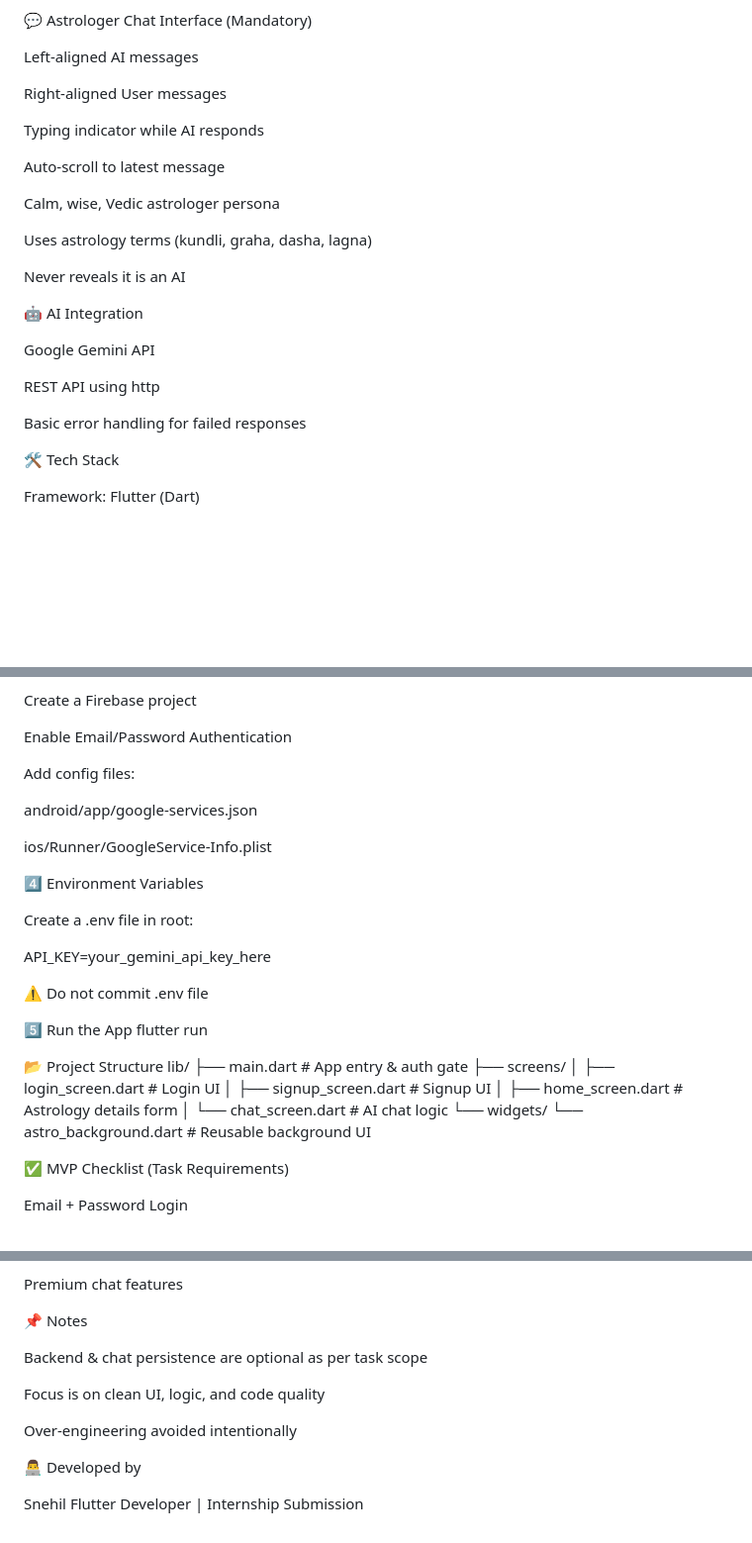
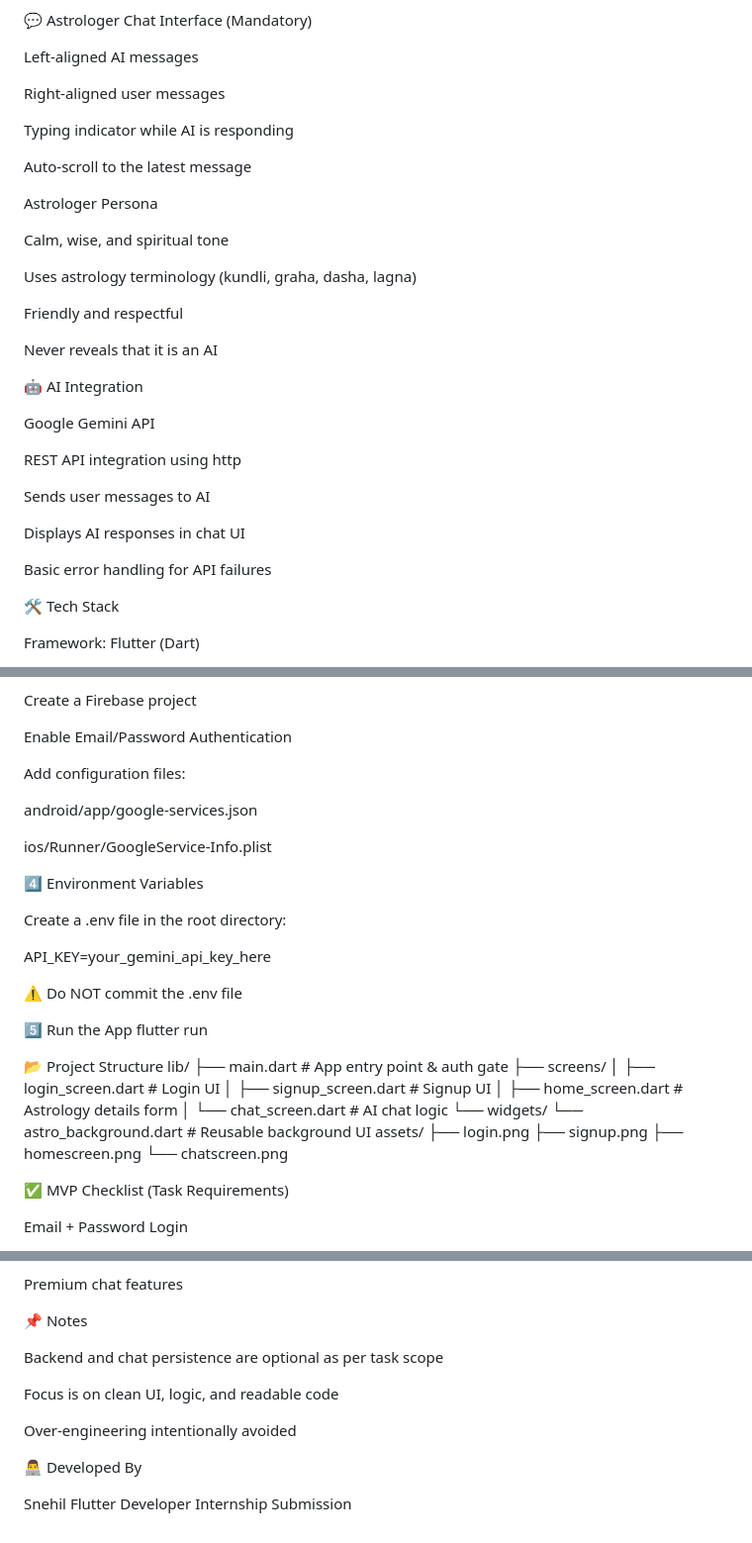
Before and after one commit to Snehil208001/Astro-Chatbot-App, a Markdown page: README.md, 3 parts joined by grey strips. Shown at 99% size. Rendered like a GitHub page; blank space fills up the shorter version.

Commit message:
Update README for clarity and formatting improvements

```diff
--- a/README.md
+++ b/README.md
@@ -70,25 +77,33 @@ General
 
 Left-aligned AI messages
 
-Right-aligned User messages
+Right-aligned user messages
 
-Typing indicator while AI responds
+Typing indicator while AI is responding
 
-Auto-scroll to latest message
+Auto-scroll to the latest message
 
-Calm, wise, Vedic astrologer persona
+Astrologer Persona
 
-Uses astrology terms (kundli, graha, dasha, lagna)
+Calm, wise, and spiritual tone
 
-Never reveals it is an AI
+Uses astrology terminology (kundli, graha, dasha, lagna)
+
+Friendly and respectful
+
+Never reveals that it is an AI
 
 🤖 AI Integration
 
 Google Gemini API
 
-REST API using http
+REST API integration using http
 
-Basic error handling for failed responses
+Sends user messages to AI
+
+Displays AI responses in chat UI
+
+Basic error handling for API failures
 
 🛠️ Tech Stack
 
@@ -130,7 +145,7 @@ Create a Firebase project
 
 Enable Email/Password Authentication
 
-Add config files:
+Add configuration files:
 
 android/app/google-services.json
 
@@ -138,19 +153,19 @@ ios/Runner/GoogleService-Info.plist
 
 4️⃣ Environment Variables
 
-Create a .env file in root:
+Create a .env file in the root directory:
 
 API_KEY=your_gemini_api_key_here
 
 
-⚠️ Do not commit .env file
+⚠️ Do NOT commit the .env file
 
 5️⃣ Run the App
 flutter run
 
 📂 Project Structure
 lib/
-├── main.dart                 # App entry & auth gate
+├── main.dart                 # App entry point & auth gate
 ├── screens/
 │   ├── login_screen.dart     # Login UI
 │   ├── signup_screen.dart    # Signup UI
@@ -158,6 +173,11 @@ lib/
 │   └── chat_screen.dart      # AI chat logic
 └── widgets/
     └── astro_background.dart # Reusable background UI
+assets/
+├── login.png
+├── signup.png
+├── homescreen.png
+└── chatscreen.png
 
 ✅ MVP Checklist (Task Requirements)
 
@@ -185,13 +205,14 @@ Premium chat features
 
 📌 Notes
 
-Backend & chat persistence are optional as per task scope
+Backend and chat persistence are optional as per task scope
 
-Focus is on clean UI, logic, and code quality
+Focus is on clean UI, logic, and readable code
 
-Over-engineering avoided intentionally
+Over-engineering intentionally avoided
 
-👨‍💻 Developed by
+👨‍💻 Developed By
 
 Snehil
-Flutter Developer | Internship Submission
+Flutter Developer
+Internship Submission
```
Also changed, not shown: other parts of README.md (+9 -2 lines).
